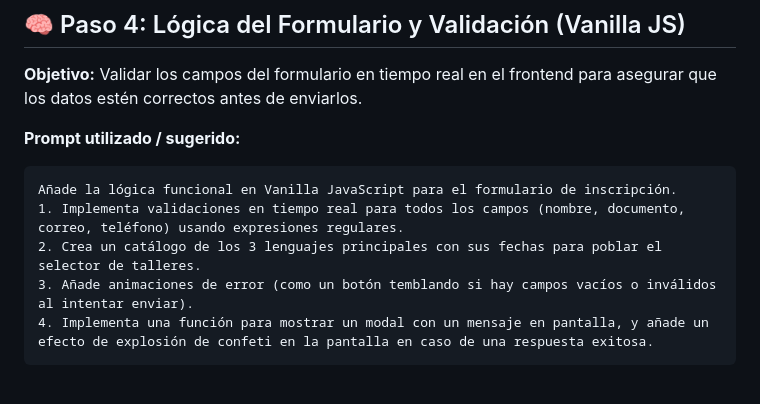
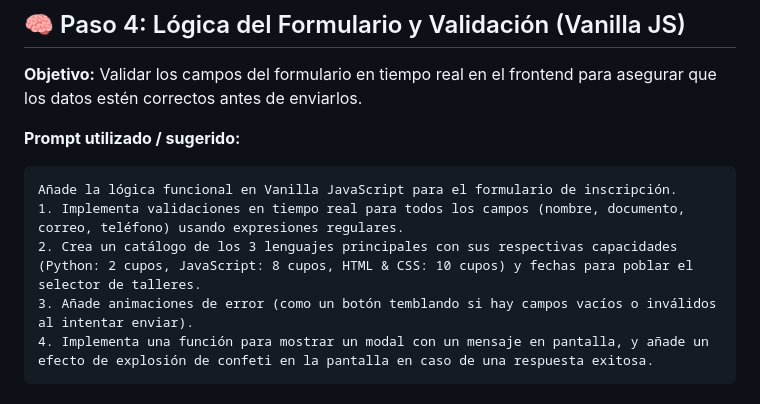
Before and after one commit to alejandro-xoxo/Formulario-n8n, a Markdown page: README.md, the part around the change. GitHub-like rendering.

Commit message:
feat: se especifican cupos x curso

````diff
--- a/README.md
+++ b/README.md
@@ -53,7 +53,7 @@ Escribe la lógica en Vanilla JavaScript para añadir efectos visuales a la pág
 ```text
 Añade la lógica funcional en Vanilla JavaScript para el formulario de inscripción.
 1. Implementa validaciones en tiempo real para todos los campos (nombre, documento, correo, teléfono) usando expresiones regulares.
-2. Crea un catálogo de los 3 lenguajes principales con sus fechas para poblar el selector de talleres.
+2. Crea un catálogo de los 3 lenguajes principales con sus respectivas capacidades (Python: 2 cupos, JavaScript: 8 cupos, HTML & CSS: 10 cupos) y fechas para poblar el selector de talleres.
 3. Añade animaciones de error (como un botón temblando si hay campos vacíos o inválidos al intentar enviar).
 4. Implementa una función para mostrar un modal con un mensaje en pantalla, y añade un efecto de explosión de confeti en la pantalla en caso de una respuesta exitosa.
 ```
````
